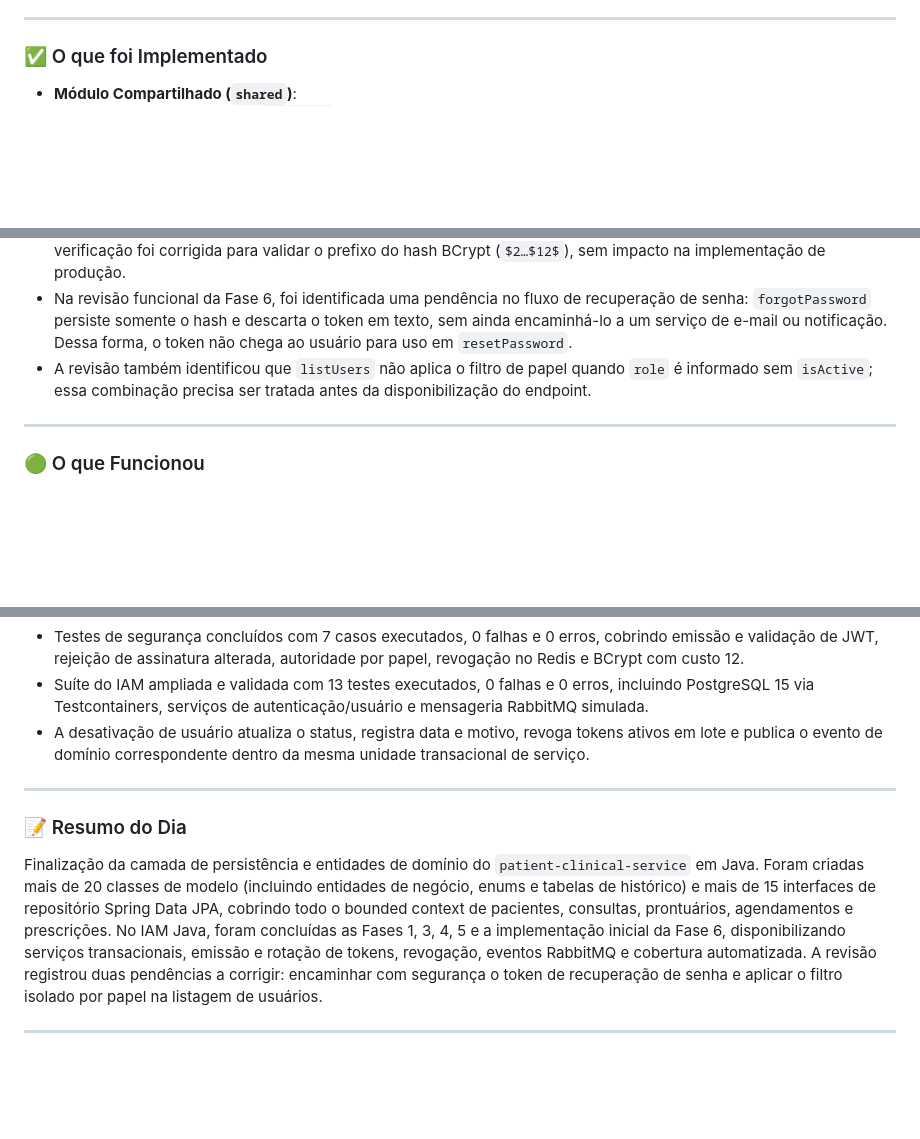
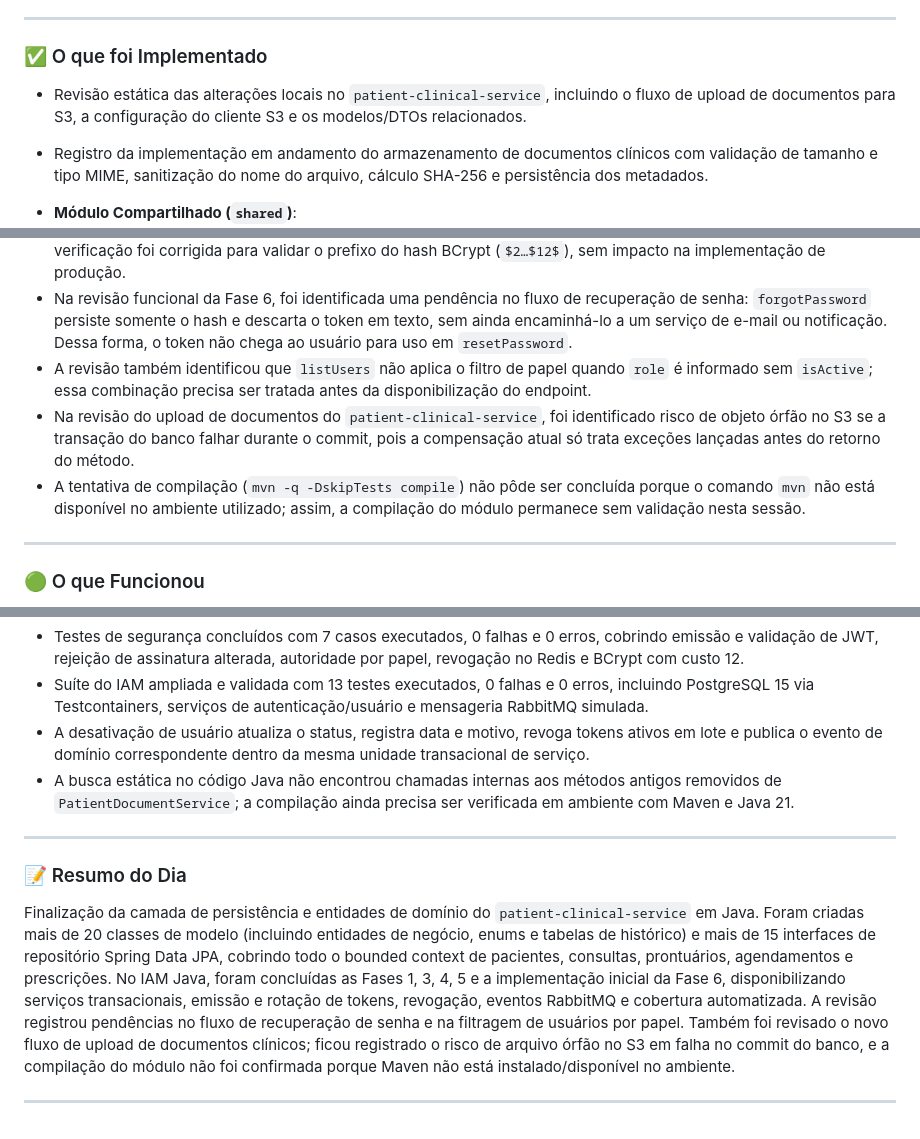
Before and after one commit to Carlos-Eduardo-Suassuna-Santiago/PROMPTUARIO_CORPORATIVO, a Markdown page: DIARIO_DE_BORDO.md, 3 parts joined by grey strips. Rendered like a GitHub page; blank space fills up the shorter version.

Commit message:
docs: atualiza diario de bordo

```diff
--- a/DIARIO_DE_BORDO.md
+++ b/DIARIO_DE_BORDO.md
@@ -159,6 +159,9 @@ Dia focado no avanço da camada de persistência e segurança do ecossistema Jav
 
 ### ✅ O que foi Implementado
 
+- Revisão estática das alterações locais no `patient-clinical-service`, incluindo o fluxo de upload de documentos para S3, a configuração do cliente S3 e os modelos/DTOs relacionados.
+- Registro da implementação em andamento do armazenamento de documentos clínicos com validação de tamanho e tipo MIME, sanitização do nome do arquivo, cálculo SHA-256 e persistência dos metadados.
+
 - **Módulo Compartilhado (`shared`)**:
   - Criação da entidade JPA `AuditLog` para rastreamento de operações, com campos para ação, recurso, ID de entidade, autor, IP e timestamp.
   - Criação do repositório Spring Data JPA `AuditLogRepository` com suporte a consultas customizadas e paginação.
@@ -218,6 +221,8 @@ Dia focado no avanço da camada de persistência e segurança do ecossistema Jav
 - O teste inicial do custo BCrypt usava o método inexistente `getStrength()` nesta versão de Spring Security. A verificação foi corrigida para validar o prefixo do hash BCrypt (`$2…$12$`), sem impacto na implementação de produção.
 - Na revisão funcional da Fase 6, foi identificada uma pendência no fluxo de recuperação de senha: `forgotPassword` persiste somente o hash e descarta o token em texto, sem ainda encaminhá-lo a um serviço de e-mail ou notificação. Dessa forma, o token não chega ao usuário para uso em `resetPassword`.
 - A revisão também identificou que `listUsers` não aplica o filtro de papel quando `role` é informado sem `isActive`; essa combinação precisa ser tratada antes da disponibilização do endpoint.
+- Na revisão do upload de documentos do `patient-clinical-service`, foi identificado risco de objeto órfão no S3 se a transação do banco falhar durante o commit, pois a compensação atual só trata exceções lançadas antes do retorno do método.
+- A tentativa de compilação (`mvn -q -DskipTests compile`) não pôde ser concluída porque o comando `mvn` não está disponível no ambiente utilizado; assim, a compilação do módulo permanece sem validação nesta sessão.
 
 ---
 
@@ -233,12 +238,13 @@ Dia focado no avanço da camada de persistência e segurança do ecossistema Jav
 - Testes de segurança concluídos com 7 casos executados, 0 falhas e 0 erros, cobrindo emissão e validação de JWT, rejeição de assinatura alterada, autoridade por papel, revogação no Redis e BCrypt com custo 12.
 - Suíte do IAM ampliada e validada com 13 testes executados, 0 falhas e 0 erros, incluindo PostgreSQL 15 via Testcontainers, serviços de autenticação/usuário e mensageria RabbitMQ simulada.
 - A desativação de usuário atualiza o status, registra data e motivo, revoga tokens ativos em lote e publica o evento de domínio correspondente dentro da mesma unidade transacional de serviço.
+- A busca estática no código Java não encontrou chamadas internas aos métodos antigos removidos de `PatientDocumentService`; a compilação ainda precisa ser verificada em ambiente com Maven e Java 21.
 
 ---
 
 ### 📝 Resumo do Dia
 
-Finalização da camada de persistência e entidades de domínio do `patient-clinical-service` em Java. Foram criadas mais de 20 classes de modelo (incluindo entidades de negócio, enums e tabelas de histórico) e mais de 15 interfaces de repositório Spring Data JPA, cobrindo todo o bounded context de pacientes, consultas, prontuários, agendamentos e prescrições. No IAM Java, foram concluídas as Fases 1, 3, 4, 5 e a implementação inicial da Fase 6, disponibilizando serviços transacionais, emissão e rotação de tokens, revogação, eventos RabbitMQ e cobertura automatizada. A revisão registrou duas pendências a corrigir: encaminhar com segurança o token de recuperação de senha e aplicar o filtro isolado por papel na listagem de usuários.
+Finalização da camada de persistência e entidades de domínio do `patient-clinical-service` em Java. Foram criadas mais de 20 classes de modelo (incluindo entidades de negócio, enums e tabelas de histórico) e mais de 15 interfaces de repositório Spring Data JPA, cobrindo todo o bounded context de pacientes, consultas, prontuários, agendamentos e prescrições. No IAM Java, foram concluídas as Fases 1, 3, 4, 5 e a implementação inicial da Fase 6, disponibilizando serviços transacionais, emissão e rotação de tokens, revogação, eventos RabbitMQ e cobertura automatizada. A revisão registrou pendências no fluxo de recuperação de senha e na filtragem de usuários por papel. Também foi revisado o novo fluxo de upload de documentos clínicos; ficou registrado o risco de arquivo órfão no S3 em falha no commit do banco, e a compilação do módulo não foi confirmada porque Maven não está instalado/disponível no ambiente.
 
 ---
 
```
